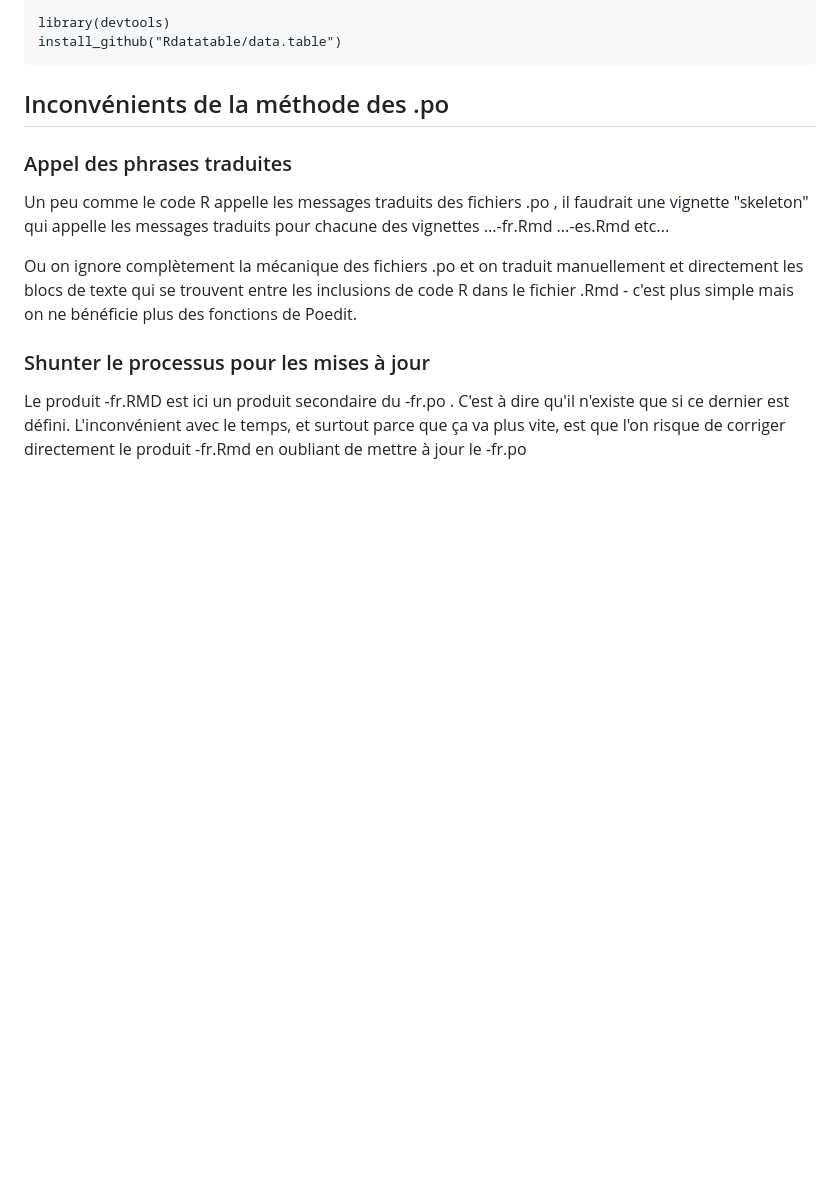
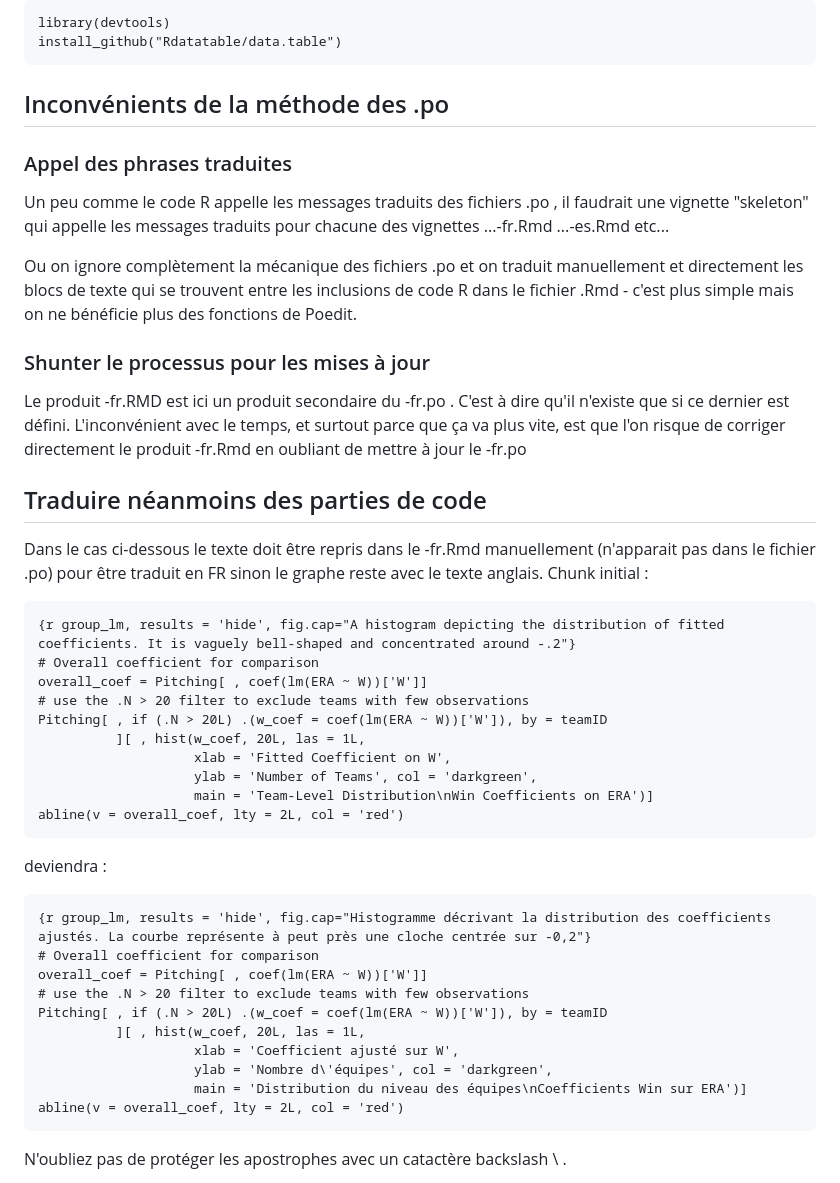
Before and after one commit to ChristianWia/vignettes, a Markdown page: manual.md, the part around one of its changes. Drawn GitHub-style; blank space fills up the shorter version.

````diff
--- a/manual.md
+++ b/manual.md
@@ -186,3 +186,34 @@ Ou on ignore complètement la mécanique des fichiers .po et on traduit manuelle
 
 Le produit -fr.RMD est ici un produit secondaire du -fr.po . C'est à dire qu'il n'existe que si ce dernier est défini. L'inconvénient avec le temps, et surtout parce que ça va plus vite, est que l'on risque de corriger directement le produit -fr.Rmd en oubliant de mettre à jour le -fr.po
 
+## Traduire néanmoins des parties de code
+
+Dans le cas ci-dessous le texte doit être repris dans le -fr.Rmd manuellement (n'apparait pas dans le fichier .po) pour être traduit en FR sinon le graphe reste avec le texte anglais. Chunk initial :
+
+```
+{r group_lm, results = 'hide', fig.cap="A histogram depicting the distribution of fitted coefficients. It is vaguely bell-shaped and concentrated around -.2"}
+# Overall coefficient for comparison
+overall_coef = Pitching[ , coef(lm(ERA ~ W))['W']]
+# use the .N > 20 filter to exclude teams with few observations
+Pitching[ , if (.N > 20L) .(w_coef = coef(lm(ERA ~ W))['W']), by = teamID
+          ][ , hist(w_coef, 20L, las = 1L,
+                    xlab = 'Fitted Coefficient on W',
+                    ylab = 'Number of Teams', col = 'darkgreen',
+                    main = 'Team-Level Distribution\nWin Coefficients on ERA')]
+abline(v = overall_coef, lty = 2L, col = 'red')
+```
+deviendra :
+```
+{r group_lm, results = 'hide', fig.cap="Histogramme décrivant la distribution des coefficients ajustés. La courbe représente à peut près une cloche centrée sur -0,2"}
+# Overall coefficient for comparison
+overall_coef = Pitching[ , coef(lm(ERA ~ W))['W']]
+# use the .N > 20 filter to exclude teams with few observations
+Pitching[ , if (.N > 20L) .(w_coef = coef(lm(ERA ~ W))['W']), by = teamID
+          ][ , hist(w_coef, 20L, las = 1L,
+                    xlab = 'Coefficient ajusté sur W',
+                    ylab = 'Nombre d\'équipes', col = 'darkgreen',
+                    main = 'Distribution du niveau des équipes\nCoefficients Win sur ERA')]
+abline(v = overall_coef, lty = 2L, col = 'red')
+```
+N'oubliez pas de protéger les apostrophes avec un catactère backslash \ .
+
````
Also changed, not shown: other parts of manual.md (+62 -1 lines).
